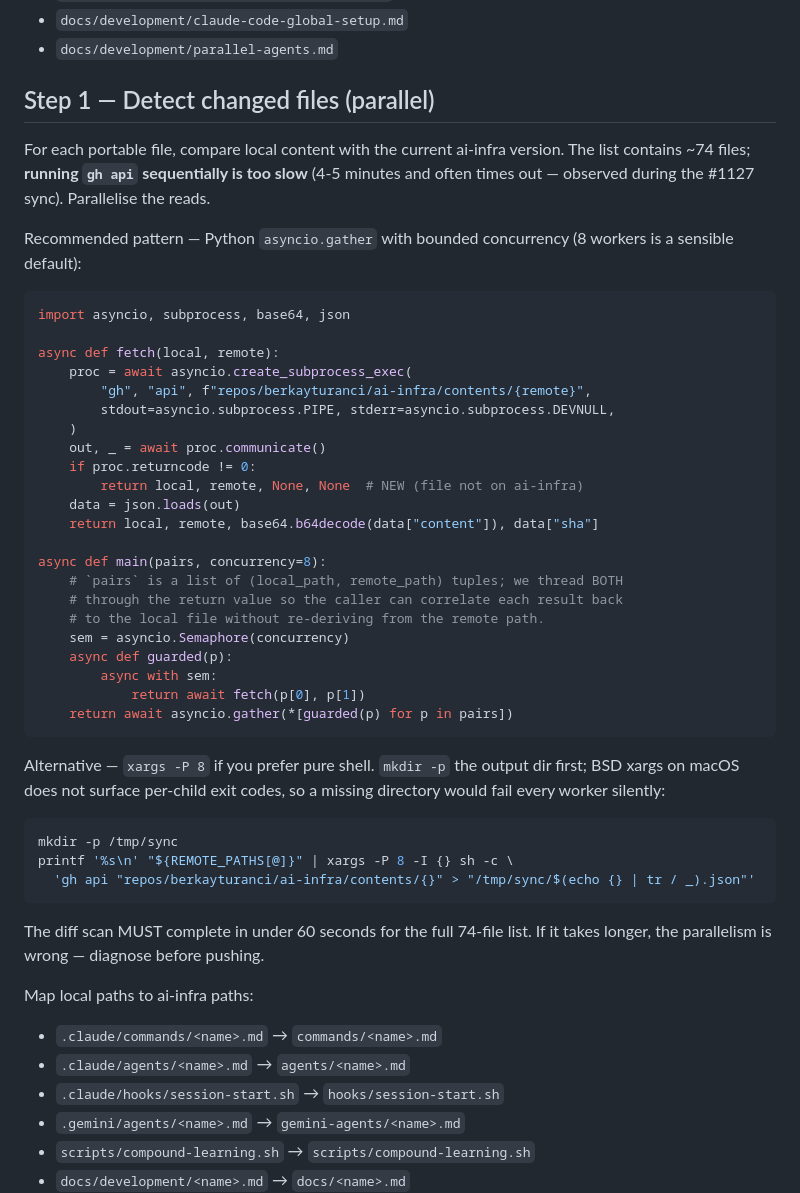
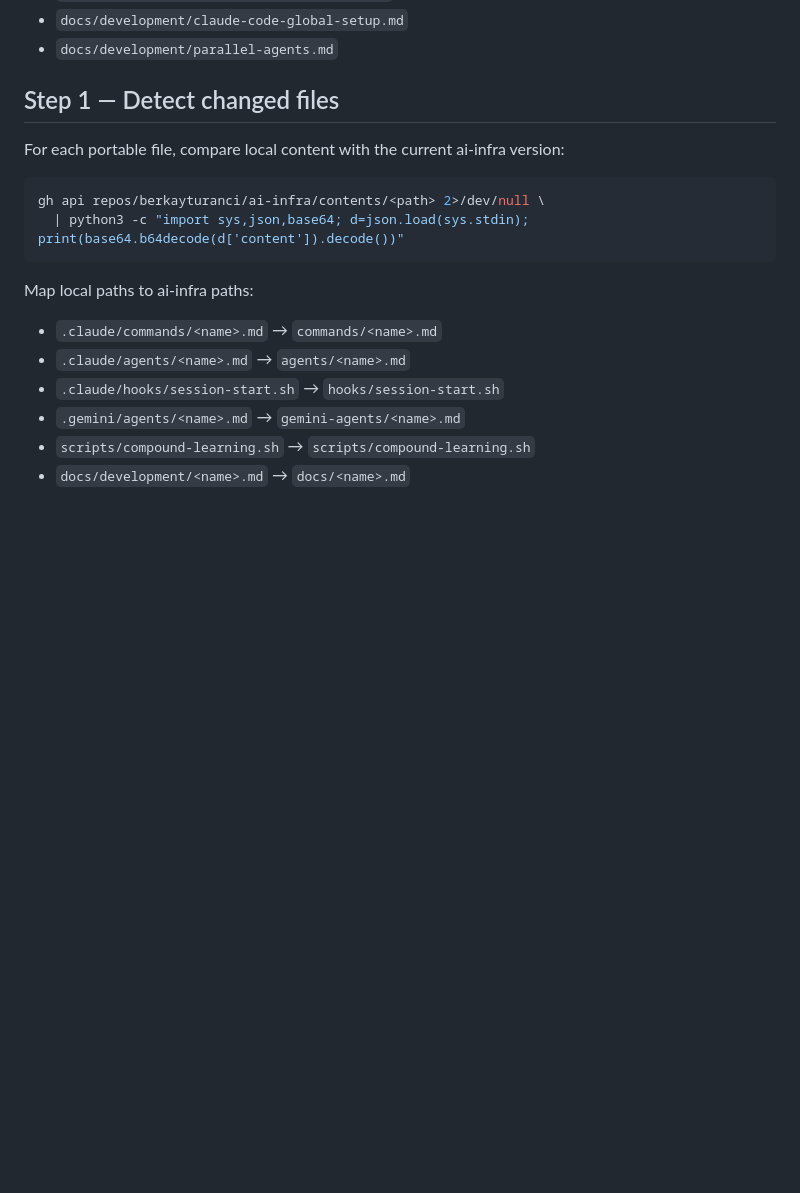
Before and after one commit to actions-marketplace-validations/berkayturanci_keel, a Markdown page: commands/sync-to-ai-infra.md, the part around one of its changes. Rendered like a GitHub page; blank space fills up the shorter version.

````diff
--- a/commands/sync-to-ai-infra.md
+++ b/commands/sync-to-ai-infra.md
@@ -20,46 +20,14 @@ These files are generic enough to live in ai-infra as the canonical version:
 - `docs/development/claude-code-global-setup.md`
 - `docs/development/parallel-agents.md`
 
-## Step 1 — Detect changed files (parallel)
+## Step 1 — Detect changed files
 
-For each portable file, compare local content with the current ai-infra version. The list contains ~74 files; **running `gh api` sequentially is too slow** (4-5 minutes and often times out — observed during the #1127 sync). Parallelise the reads.
-
-Recommended pattern — Python `asyncio.gather` with bounded concurrency (8 workers is a sensible default):
-
-```python
-import asyncio, subprocess, base64, json
-
-async def fetch(local, remote):
-    proc = await asyncio.create_subprocess_exec(
-        "gh", "api", f"repos/berkayturanci/ai-infra/contents/{remote}",
-        stdout=asyncio.subprocess.PIPE, stderr=asyncio.subprocess.DEVNULL,
-    )
-    out, _ = await proc.communicate()
-    if proc.returncode != 0:
-        return local, remote, None, None  # NEW (file not on ai-infra)
-    data = json.loads(out)
-    return local, remote, base64.b64decode(data["content"]), data["sha"]
-
-async def main(pairs, concurrency=8):
-    # `pairs` is a list of (local_path, remote_path) tuples; we thread BOTH
-    # through the return value so the caller can correlate each result back
-    # to the local file without re-deriving from the remote path.
-    sem = asyncio.Semaphore(concurrency)
-    async def guarded(p):
-        async with sem:
-            return await fetch(p[0], p[1])
-    return await asyncio.gather(*[guarded(p) for p in pairs])
-```
-
-Alternative — `xargs -P 8` if you prefer pure shell. `mkdir -p` the output dir first; BSD xargs on macOS does not surface per-child exit codes, so a missing directory would fail every worker silently:
+For each portable file, compare local content with the current ai-infra version:
 
 ```bash
-mkdir -p /tmp/sync
-printf '%s\n' "${REMOTE_PATHS[@]}" | xargs -P 8 -I {} sh -c \
-  'gh api "repos/berkayturanci/ai-infra/contents/{}" > "/tmp/sync/$(echo {} | tr / _).json"'
+gh api repos/berkayturanci/ai-infra/contents/<path> 2>/dev/null \
+  | python3 -c "import sys,json,base64; d=json.load(sys.stdin); print(base64.b64decode(d['content']).decode())"
 ```
-
-The diff scan MUST complete in under 60 seconds for the full 74-file list. If it takes longer, the parallelism is wrong — diagnose before pushing.
 
 Map local paths to ai-infra paths:
 - `.claude/commands/<name>.md` → `commands/<name>.md`
````
Also changed, not shown: other parts of commands/sync-to-ai-infra.md (+16 -43 lines).
